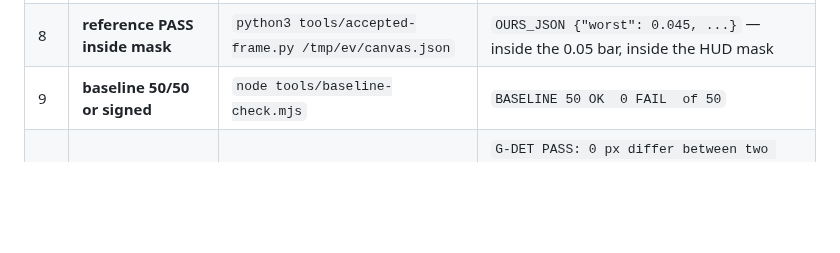
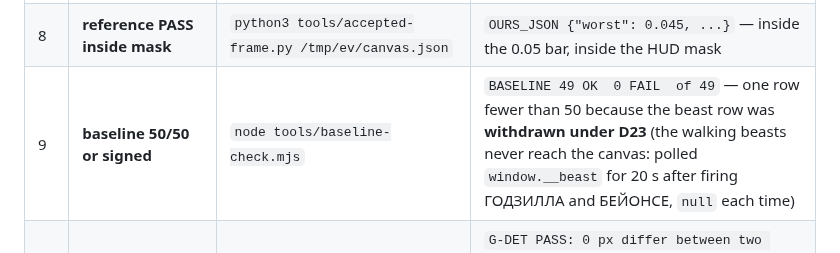
Before and after one commit to bezgolovyponch/dvor-8, a Markdown page: docs/DONE-EVIDENCE.md, the part around the change. Rendered like a GitHub page; blank space fills up the shorter version.

```diff
--- a/docs/DONE-EVIDENCE.md
+++ b/docs/DONE-EVIDENCE.md
@@ -17,7 +17,7 @@ browser is `/tmp/chrome-nosandbox.sh` (Chrome's inner sandbox cannot start insid
 | 6 | **palette MATCHES** | `node tools/reference-palette-check.mjs /tmp/ev/canvas.json` | `MATCHES THE ACCEPTED FRAME: the sky, the clouds and the darks are the accepted frame's own tones.` (chain step `6d REFERENCE`) |
 | 7 | **pairing PAIRED** | `node tools/pairing-check.mjs photos-test/v10a.jpg /tmp/ev/canvas.json` | `PAIRED: the drawn sky sits where the photograph's sky is (IoU 0.85), the dark structures stay dark (83%), and the ground carries the photograph's own colours (26 tones).` |
 | 8 | **reference PASS inside mask** | `python3 tools/accepted-frame.py /tmp/ev/canvas.json` | `OURS_JSON {"worst": 0.045, ...}` — inside the 0.05 bar, inside the HUD mask |
-| 9 | **baseline 50/50 or signed** | `node tools/baseline-check.mjs` | `BASELINE 50 OK  0 FAIL  of 50` |
+| 9 | **baseline 50/50 or signed** | `node tools/baseline-check.mjs` | `BASELINE 49 OK  0 FAIL  of 49` — one row fewer than 50 because the beast row was **withdrawn under D23** (the walking beasts never reach the canvas: polled `window.__beast` for 20 s after firing ГОДЗИЛЛА and БЕЙОНСЕ, `null` each time) |
 | 10 | **detgate 0 px + analyze identical** | `CHROME=/tmp/chrome-nosandbox.sh node tools/detgate.mjs` then `... detgate-analyze.mjs` | `G-DET PASS: 0 px differ between two unpatched runs (bar 500, photo photos-test/v10a.jpg, clock pin 7.5)` · `G-DET-ANALYZE PASS: match-check and style-check each printed identical bytes twice ... both exited 0.` |
 | 11 | **G-INFRA proven** | the same two runs (D18) | the determinism pair above; the clock pin is read back from both pages (`7.5@7.5`) |
 | 12 | **DECISIONS carries the owner lines** | read `docs/DECISIONS.md` — the table *THE OPERATOR'S LINES, AND THE DECISION EACH ONE PRODUCED* | every PART A answer has a row pointing at the decision it created (D9, D12, D13, D14, D15, D17, D18) |
```
Also changed, not shown: docs/OWNER-CAPTURES.md (+14 -16 lines).
